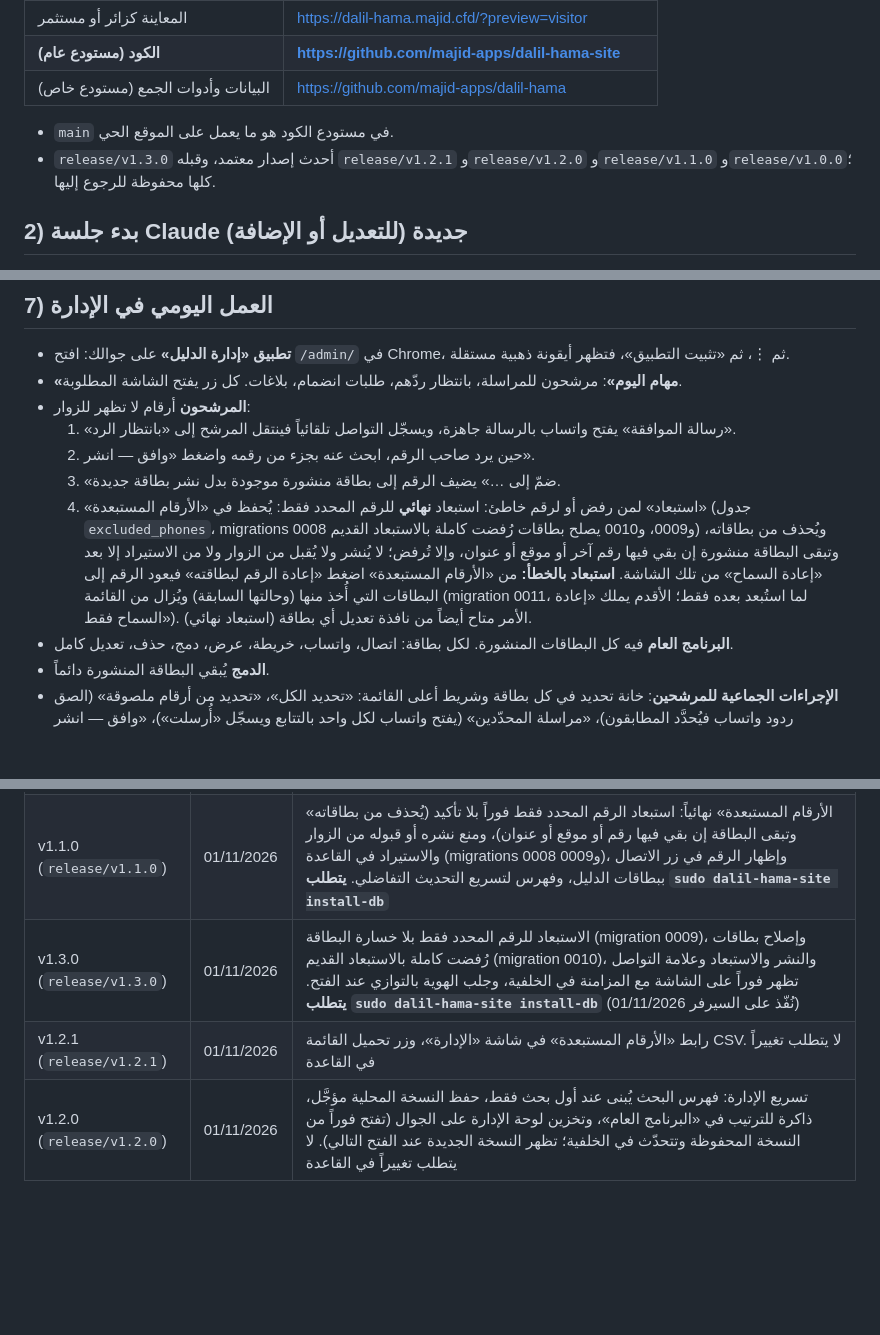
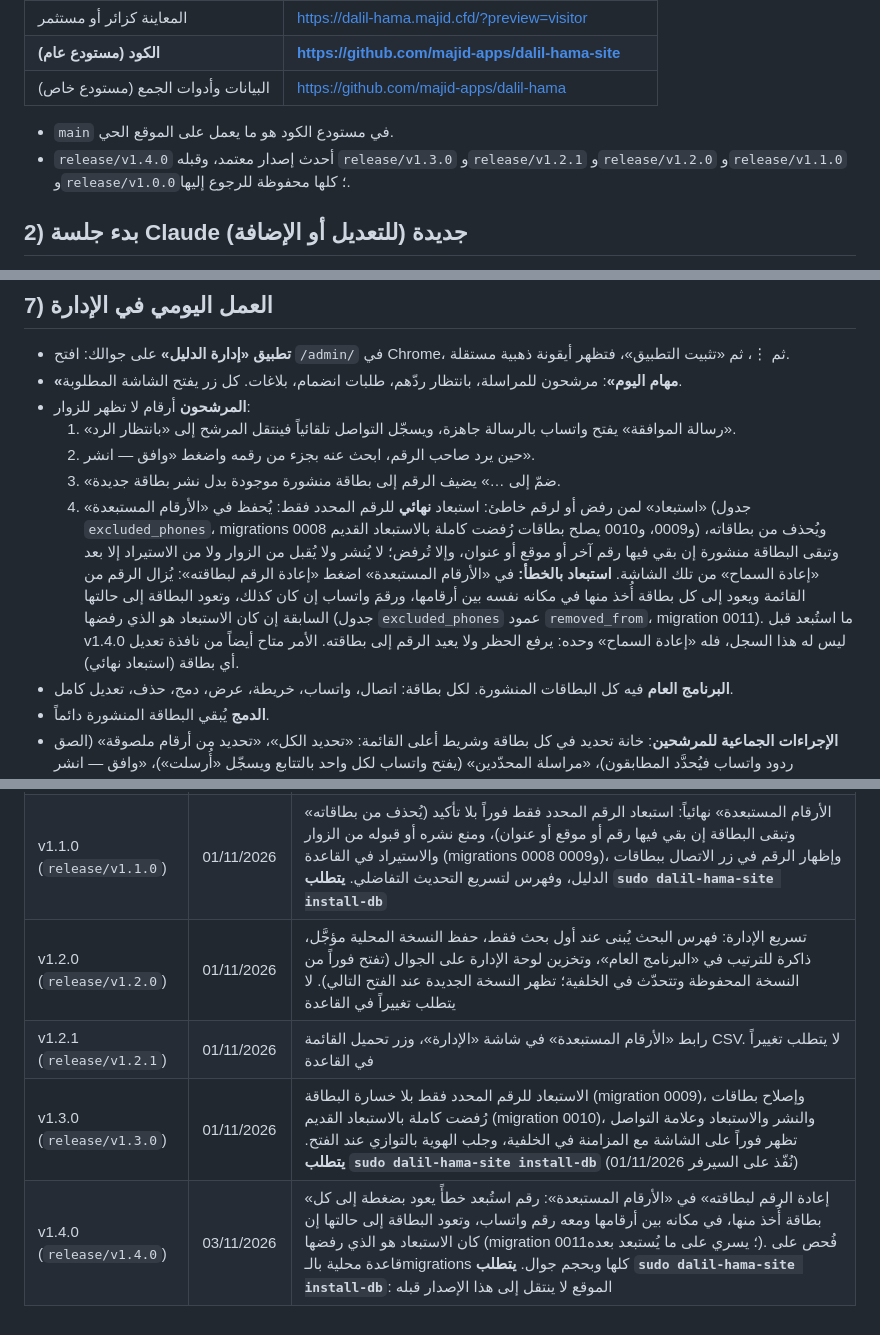
Before and after one commit to majid-apps/dalil-hama-site, a Markdown page: docs/HANDBOOK.md, 3 parts joined by grey strips. GitHub-like rendering; blank space fills up the shorter version.

Commit message:
الإصدار v1.4.0: توثيق «إعادة الرقم لبطاقته» وترتيب سجل الإصدارات
Co-Authored-By: Claude Opus 5.5 <noreply@anthropic.com>
Claude-Session: https://claude.ai/code/session_01E1Hj8D4q1Gp5vY8Qe8YZYA

```diff
--- a/docs/HANDBOOK.md
+++ b/docs/HANDBOOK.md
@@ -12,7 +12,7 @@
 | البيانات وأدوات الجمع (مستودع خاص) | https://github.com/majid-apps/dalil-hama |
 
 - `main` في مستودع الكود هو ما يعمل على الموقع الحي.
-- `release/v1.3.0` أحدث إصدار معتمد، وقبله `release/v1.2.1` و`release/v1.2.0` و`release/v1.1.0` و`release/v1.0.0`؛ كلها محفوظة للرجوع إليها.
+- `release/v1.4.0` أحدث إصدار معتمد، وقبله `release/v1.3.0` و`release/v1.2.1` و`release/v1.2.0` و`release/v1.1.0` و`release/v1.0.0`؛ كلها محفوظة للرجوع إليها.
 
 ## 2) بدء جلسة Claude جديدة (للتعديل أو الإضافة)
 1. افتح claude.ai/code، ثم ابدأ جلسة جديدة، واختر المستودع **`majid-apps/dalil-hama-site`**.
@@ -86,7 +86,7 @@ fi; unset P Q
   1. «رسالة الموافقة» يفتح واتساب بالرسالة جاهزة، ويسجّل التواصل تلقائياً فينتقل المرشح إلى «بانتظار الرد».
   2. حين يرد صاحب الرقم، ابحث عنه بجزء من رقمه واضغط «وافق — انشر».
   3. «ضمّ إلى …» يضيف الرقم إلى بطاقة منشورة موجودة بدل نشر بطاقة جديدة.
-  4. «استبعاد» لمن رفض أو لرقم خاطئ: استبعاد **نهائي** للرقم المحدد فقط: يُحفظ في «الأرقام المستبعدة» (جدول `excluded_phones`، migrations 0008 و0009، و0010 يصلح بطاقات رُفضت كاملة بالاستبعاد القديم) ويُحذف من بطاقاته، وتبقى البطاقة منشورة إن بقي فيها رقم آخر أو موقع أو عنوان، وإلا تُرفض؛ لا يُنشر ولا يُقبل من الزوار ولا من الاستيراد إلا بعد «إعادة السماح» من تلك الشاشة. **استبعاد بالخطأ:** من «الأرقام المستبعدة» اضغط «إعادة الرقم لبطاقته» فيعود الرقم إلى البطاقات التي أُخذ منها (وحالتها السابقة) ويُزال من القائمة (migration 0011، لما استُبعد بعده فقط؛ الأقدم يملك «إعادة السماح فقط»). الأمر متاح أيضاً من نافذة تعديل أي بطاقة (استبعاد نهائي).
+  4. «استبعاد» لمن رفض أو لرقم خاطئ: استبعاد **نهائي** للرقم المحدد فقط: يُحفظ في «الأرقام المستبعدة» (جدول `excluded_phones`، migrations 0008 و0009، و0010 يصلح بطاقات رُفضت كاملة بالاستبعاد القديم) ويُحذف من بطاقاته، وتبقى البطاقة منشورة إن بقي فيها رقم آخر أو موقع أو عنوان، وإلا تُرفض؛ لا يُنشر ولا يُقبل من الزوار ولا من الاستيراد إلا بعد «إعادة السماح» من تلك الشاشة. **استبعاد بالخطأ:** في «الأرقام المستبعدة» اضغط «إعادة الرقم لبطاقته»: يُزال الرقم من القائمة ويعود إلى كل بطاقة أُخذ منها في مكانه نفسه بين أرقامها، ورقمَ واتساب إن كان كذلك، وتعود البطاقة إلى حالتها السابقة إن كان الاستبعاد هو الذي رفضها (جدول `excluded_phones` عمود `removed_from`، migration 0011). ما استُبعد قبل v1.4.0 ليس له هذا السجل، فله «إعادة السماح» وحده: يرفع الحظر ولا يعيد الرقم إلى بطاقته. الأمر متاح أيضاً من نافذة تعديل أي بطاقة (استبعاد نهائي).
 - **البرنامج العام** فيه كل البطاقات المنشورة. لكل بطاقة: اتصال، واتساب، خريطة، عرض، دمج، حذف، تعديل كامل.
 - **الدمج** يُبقي البطاقة المنشورة دائماً.
 - **الإجراءات الجماعية للمرشحين**: خانة تحديد في كل بطاقة وشريط أعلى القائمة: «تحديد الكل»، «تحديد من أرقام ملصوقة» (الصق ردود واتساب فيُحدَّد المطابقون)، «مراسلة المحدّدين» (يفتح واتساب لكل واحد بالتتابع ويسجّل «أُرسلت»)، «وافق — انشر المحدّدين» (طلب واحد)، «ضمّ المحدّدين» (كل مرشح إلى البطاقة المذكورة بـ`#رقم` في ملاحظته).
@@ -115,6 +115,7 @@ fi; unset P Q
 |---|---|---|
 | v1.0.0 (`release/v1.0.0`) | 26/10/2026 | أول إصدار مستقر بعد فحص شامل: دخول بكلمة المرور فقط، شريط سفلي بخمس شاشات، «مهام اليوم»، مسار المرشحين، الضمّ والدمج الآمن، تطبيق إدارة للجوال، صورة مشاركة خفيفة، خصوصية محدّثة |
 | v1.1.0 (`release/v1.1.0`) | 01/11/2026 | «الأرقام المستبعدة» نهائياً: استبعاد الرقم المحدد فقط فوراً بلا تأكيد (يُحذف من بطاقاته وتبقى البطاقة إن بقي فيها رقم أو موقع أو عنوان)، ومنع نشره أو قبوله من الزوار والاستيراد في القاعدة (migrations 0008 و0009)، وإظهار الرقم في زر الاتصال ببطاقات الدليل، وفهرس لتسريع التحديث التفاضلي. **يتطلب `sudo dalil-hama-site install-db`** |
+| v1.2.0 (`release/v1.2.0`) | 01/11/2026 | تسريع الإدارة: فهرس البحث يُبنى عند أول بحث فقط، حفظ النسخة المحلية مؤجَّل، ذاكرة للترتيب في «البرنامج العام»، وتخزين لوحة الإدارة على الجوال (تفتح فوراً من النسخة المحفوظة وتتحدّث في الخلفية؛ تظهر النسخة الجديدة عند الفتح التالي). لا يتطلب تغييراً في القاعدة |
+| v1.2.1 (`release/v1.2.1`) | 01/11/2026 | رابط «الأرقام المستبعدة» في شاشة «الإدارة»، وزر تحميل القائمة CSV. لا يتطلب تغييراً في القاعدة |
 | v1.3.0 (`release/v1.3.0`) | 01/11/2026 | الاستبعاد للرقم المحدد فقط بلا خسارة البطاقة (migration 0009)، وإصلاح بطاقات رُفضت كاملة بالاستبعاد القديم (migration 0010)، والنشر والاستبعاد وعلامة التواصل تظهر فوراً على الشاشة مع المزامنة في الخلفية، وجلب الهوية بالتوازي عند الفتح. **يتطلب `sudo dalil-hama-site install-db`** (نُفّذ على السيرفر 01/11/2026) |
-| v1.2.1 (`release/v1.2.1`) | 01/11/2026 | رابط «الأرقام المستبعدة» في شاشة «الإدارة»، وزر تحميل القائمة CSV. لا يتطلب تغييراً في القاعدة |
-| v1.2.0 (`release/v1.2.0`) | 01/11/2026 | تسريع الإدارة: فهرس البحث يُبنى عند أول بحث فقط، حفظ النسخة المحلية مؤجَّل، ذاكرة للترتيب في «البرنامج العام»، وتخزين لوحة الإدارة على الجوال (تفتح فوراً من النسخة المحفوظة وتتحدّث في الخلفية؛ تظهر النسخة الجديدة عند الفتح التالي). لا يتطلب تغييراً في القاعدة |
+| v1.4.0 (`release/v1.4.0`) | 03/11/2026 | «إعادة الرقم لبطاقته» في «الأرقام المستبعدة»: رقم استُبعد خطأً يعود بضغطة إلى كل بطاقة أُخذ منها، في مكانه بين أرقامها ومعه رقم واتساب، وتعود البطاقة إلى حالتها إن كان الاستبعاد هو الذي رفضها (migration 0011؛ يسري على ما يُستبعد بعده). فُحص على قاعدة محلية بالـmigrations كلها وبحجم جوال. **يتطلب `sudo dalil-hama-site install-db`**: الموقع لا ينتقل إلى هذا الإصدار قبله |
```
Also changed, not shown: CLAUDE.md (+1 -1 lines).
